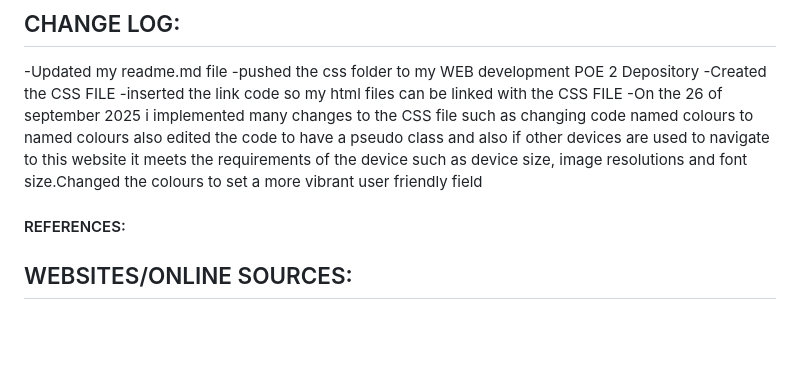
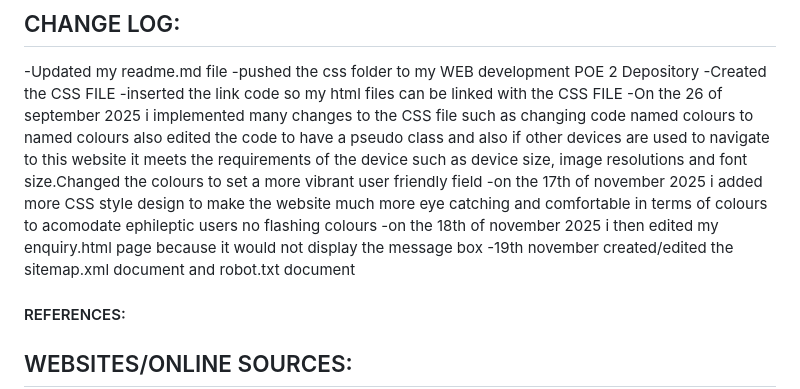
Before and after one commit to Siyolise21/Web-dev-POE-19-11-2025, a Markdown page: PART 3/README.md, the part around the change. Drawn GitHub-style; blank space fills up the shorter version.

Commit message:
Updated the change log
specified what i was finishing on the last two dates of assignment
(robot.txt and sitemap.xml) upon inspecting the website had issues

```diff
--- a/PART 3/README.md
+++ b/PART 3/README.md
@@ -44,6 +44,10 @@ colour palettes and layout choices.
 -Created the CSS FILE
 -inserted the link code so my html files can be linked with the CSS FILE
 -On the 26 of september 2025 i implemented many changes to the CSS file such as changing code named colours to named colours also edited the code to have a pseudo class and also if other devices are used to navigate to this website it meets the requirements of the device such as device size, image resolutions and font size.Changed the colours to set a more vibrant user friendly field
+-on the 17th of november 2025 i added more CSS style design to make the website much more eye catching and comfortable in terms of colours to acomodate ephileptic users no flashing colours
+-on the 18th of november 2025 i then edited my enquiry.html page because it would not display the message box
+-19th november created/edited the sitemap.xml document and robot.txt document
+
 
 
 #### REFERENCES:
```
